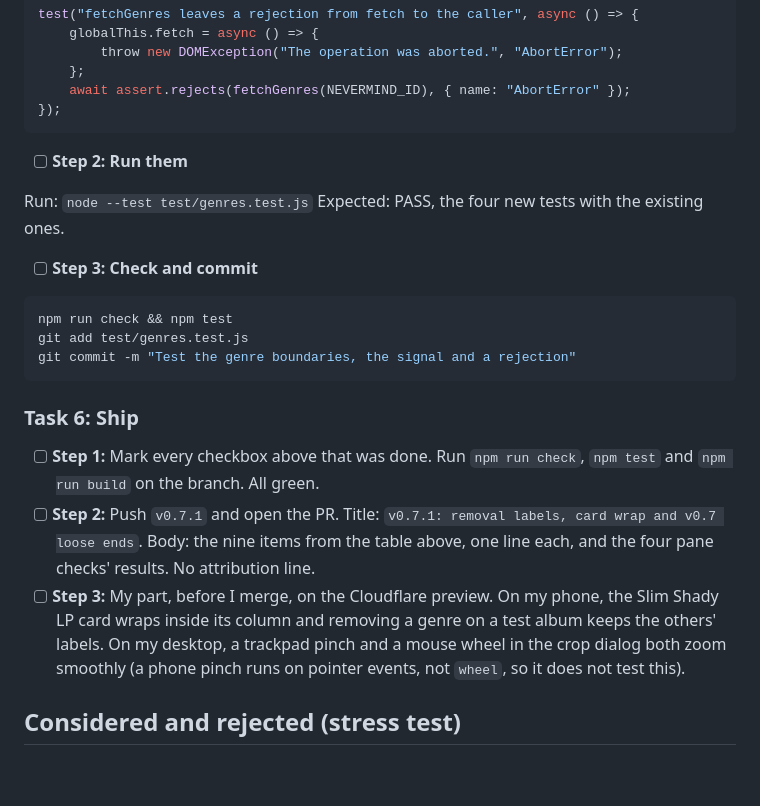
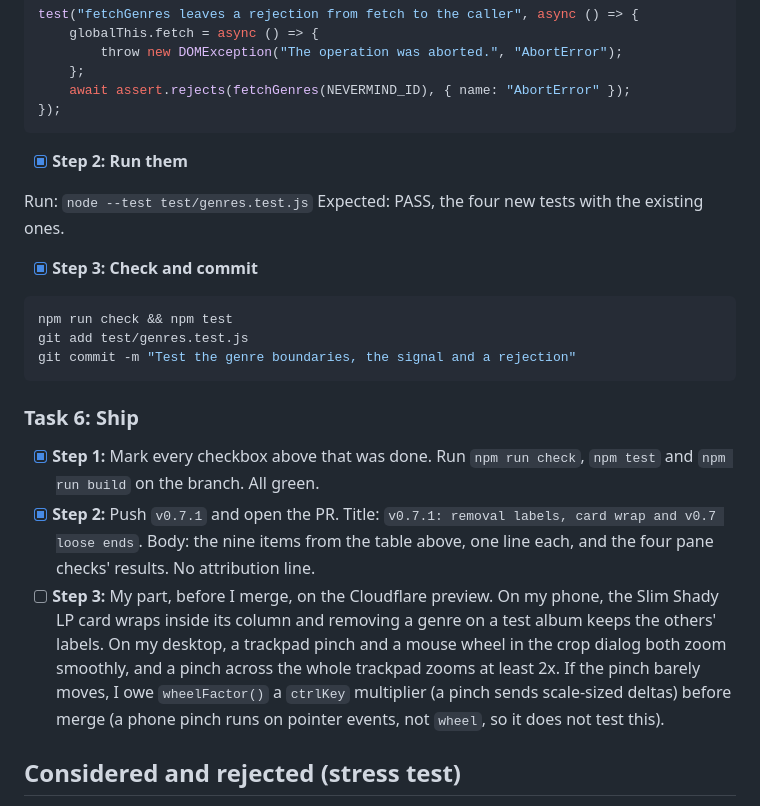
Before and after one commit to malinfossum/spindle, a Markdown page: docs/v0.7.1-plan.md, the part around one of its changes. GitHub-like rendering; blank space fills up the shorter version.

Commit message:
Mark v0.7.1 built and give the pinch check a threshold

````diff
--- a/docs/v0.7.1-plan.md
+++ b/docs/v0.7.1-plan.md
@@ -526,12 +526,12 @@ test("fetchGenres leaves a rejection from fetch to the caller", async () => {
 });
 ```
 
-- [ ] **Step 2: Run them**
+- [x] **Step 2: Run them**
 
 Run: `node --test test/genres.test.js`
 Expected: PASS, the four new tests with the existing ones.
 
-- [ ] **Step 3: Check and commit**
+- [x] **Step 3: Check and commit**
 
 ```bash
 npm run check && npm test
@@ -541,9 +541,9 @@ git commit -m "Test the genre boundaries, the signal and a rejection"
 
 ### Task 6: Ship
 
-- [ ] **Step 1:** Mark every checkbox above that was done. Run `npm run check`, `npm test` and `npm run build` on the branch. All green.
-- [ ] **Step 2:** Push `v0.7.1` and open the PR. Title: `v0.7.1: removal labels, card wrap and v0.7 loose ends`. Body: the nine items from the table above, one line each, and the four pane checks' results. No attribution line.
-- [ ] **Step 3:** My part, before I merge, on the Cloudflare preview. On my phone, the Slim Shady LP card wraps inside its column and removing a genre on a test album keeps the others' labels. On my desktop, a trackpad pinch and a mouse wheel in the crop dialog both zoom smoothly (a phone pinch runs on pointer events, not `wheel`, so it does not test this).
+- [x] **Step 1:** Mark every checkbox above that was done. Run `npm run check`, `npm test` and `npm run build` on the branch. All green.
+- [x] **Step 2:** Push `v0.7.1` and open the PR. Title: `v0.7.1: removal labels, card wrap and v0.7 loose ends`. Body: the nine items from the table above, one line each, and the four pane checks' results. No attribution line.
+- [ ] **Step 3:** My part, before I merge, on the Cloudflare preview. On my phone, the Slim Shady LP card wraps inside its column and removing a genre on a test album keeps the others' labels. On my desktop, a trackpad pinch and a mouse wheel in the crop dialog both zoom smoothly, and a pinch across the whole trackpad zooms at least 2x. If the pinch barely moves, I owe `wheelFactor()` a `ctrlKey` multiplier (a pinch sends scale-sized deltas) before merge (a phone pinch runs on pointer events, not `wheel`, so it does not test this).
 
 ## Considered and rejected (stress test)
 
````
Also changed, not shown: other parts of docs/v0.7.1-plan.md (+28 -28 lines).
